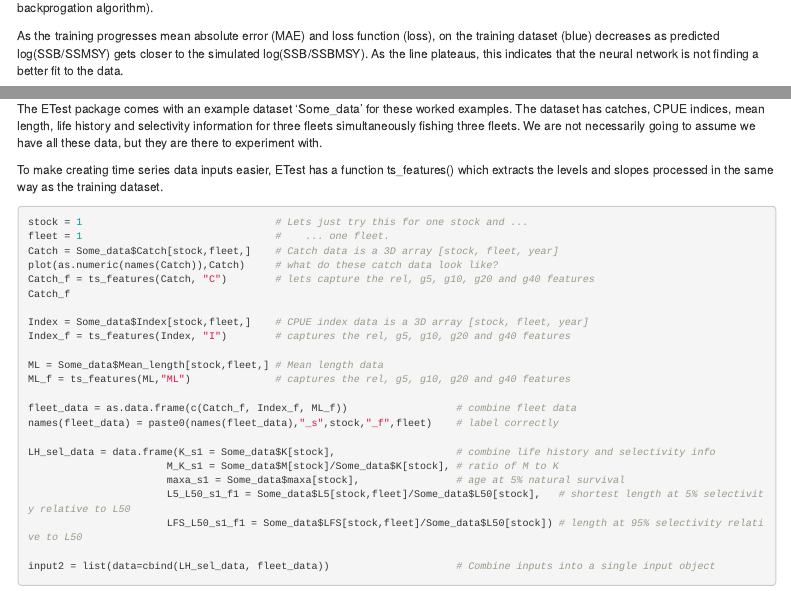
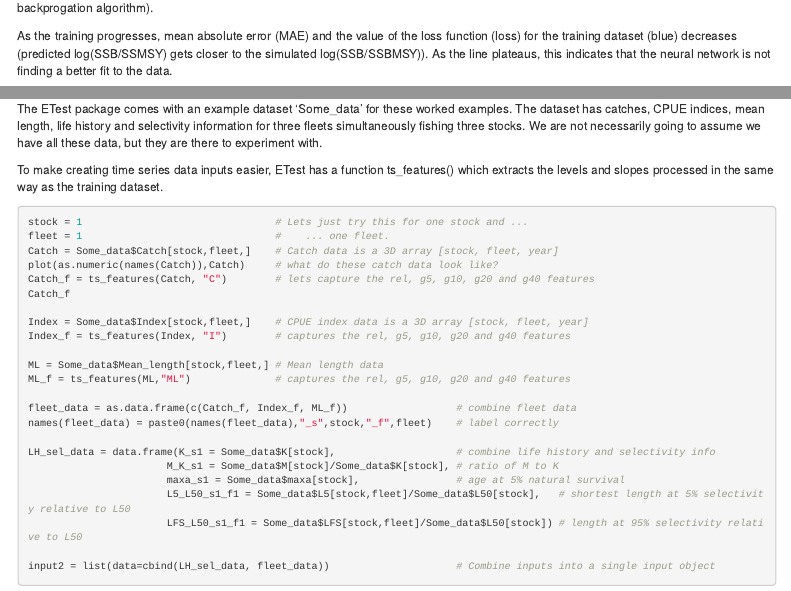
Before and after one commit to Blue-Matter/ETest, an R Markdown document (docs/index.Rmd): the page in a window 1100 px wide, from 4990 px down, and a second part further down, joined at a grey line. Rendered offline with R 4.5, knitr and Pandoc, with nearby package versions; menus at the side of the page are left out.

Commit message:
Splash typos

```diff
--- a/docs/index.Rmd
+++ b/docs/index.Rmd
@@ -436,7 +436,7 @@ NN1 = train_NN(TD)
 
 The RStudio viewer window shows the progression of the neural network training over 20 epochs (estimation iterations, passes through the backprogation algorithm).
 
-As the training progresses mean absolute error (MAE) and loss function (loss), on the training dataset (blue) decreases as predicted log(SSB/SSMSY) gets closer to the simulated log(SSB/SSBMSY). As the line plateaus, this indicates that the neural network is not finding a better fit to the data.
+As the training progresses, mean absolute error (MAE) and the value of the loss function (loss) for the training dataset (blue) decreases (predicted log(SSB/SSMSY) gets closer to the simulated log(SSB/SSBMSY)). As the line plateaus, this indicates that the neural network is not finding a better fit to the data.
 
 The green line represents the MAE and loss of the validation dataset, an independent set of data not used in the training. These lines should track one another. If not it is possible that the model is over parameterized (blue line below green line) or that the validation dataset is not representative of the training dataset (see validation_split).
 
@@ -500,7 +500,7 @@ The neural network is continuing to find a better fit to the training dataset bu
 
 In this example we will process some example time series data, train an indicator and estimate stock status using it.
 
-The ETest package comes with an example dataset 'Some_data' for these worked examples. The dataset has catches, CPUE indices, mean length, life history and selectivity information for three fleets simultaneously fishing three fleets. We are not necessarily going to assume we have all these data, but they are there to experiment with.
+The ETest package comes with an example dataset 'Some_data' for these worked examples. The dataset has catches, CPUE indices, mean length, life history and selectivity information for three fleets simultaneously fishing three stocks. We are not necessarily going to assume we have all these data, but they are there to experiment with.
 
 To make creating time series data inputs easier, ETest has a function ts_features() which extracts the levels and slopes processed in the same way as the training dataset.
 
```
Also changed, not shown: 1 other file.
